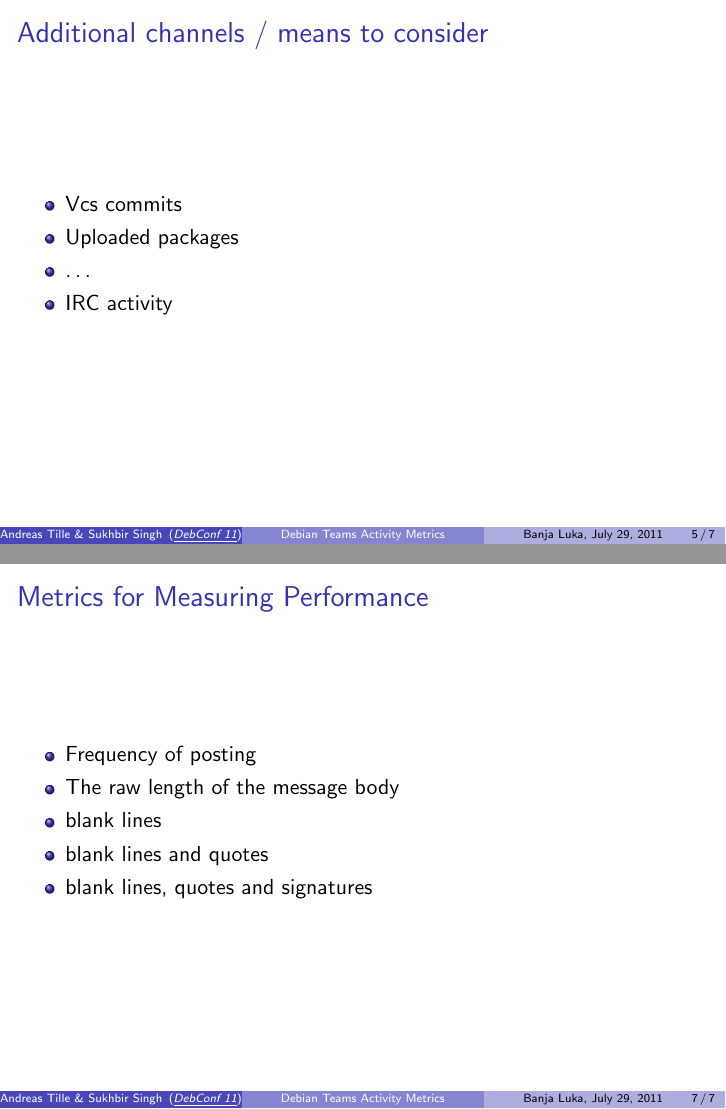
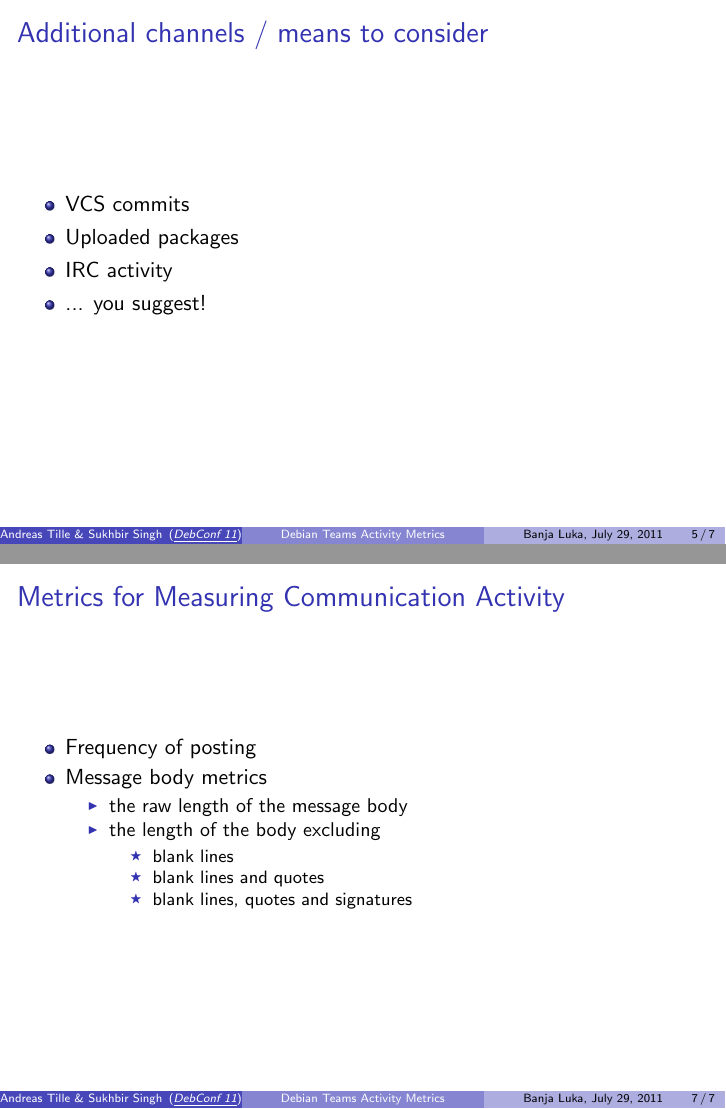
Before and after one commit to nxvipin/Teammetrics, LaTeX slides (talks/201107_debconf/liststats.tex): pages 5 and 7 of 7, joined at a grey line. Compiled offline with pdfLaTeX.

Commit message:
Added a gitignore file and updated the liststat.tex file

```diff
--- a/talks/201107_debconf/liststats.tex
+++ b/talks/201107_debconf/liststats.tex
@@ -60,17 +60,17 @@
 \end{frame}
 
 
-\section{GSoC project}
+\section{GSoC Project}
 
 \begin{frame}
   \frametitle{Additional channels / means % FIXME
               to consider
              }
   \begin{itemize}
-    \item Vcs commits
+    \item VCS commits
     \item Uploaded packages
-    \item \dots
     \item IRC activity % FIXME ... just got this idea when writing ...
+    \item ... you suggest!
   \end{itemize}
 \end{frame}
 
@@ -87,20 +87,24 @@
 \end{frame}
 
 \begin{frame}
- \frametitle{Metrics for Measuring Performance}
+ \frametitle{Metrics for Measuring Communication Activity}
 
  \begin{itemize}
     \item Frequency of posting
-    % Indicate that this is a quantitative metric.
-    \item The raw length of the message body
-    % These are all qualititative metrics and the length of the message body is common to all these.
-    % The length of the message body excluding:
-    \item blank lines
-    \item blank lines and quotes
-    % Indicate that this is the most solid metric of all.
-    \item blank lines, quotes and signatures
+    \item Message body metrics
+    \begin{itemize}
+        \item the raw length of the message body
+        \item the length of the body excluding
+
+        \begin{itemize}
+            \item blank lines
+            \item blank lines and quotes
+            \item blank lines, quotes and signatures
+        \end{itemize}
+
+    \end{itemize}
+
  \end{itemize}
 \end{frame}
 
-
 \end{document}
```
Also changed, not shown: 1 other file.
